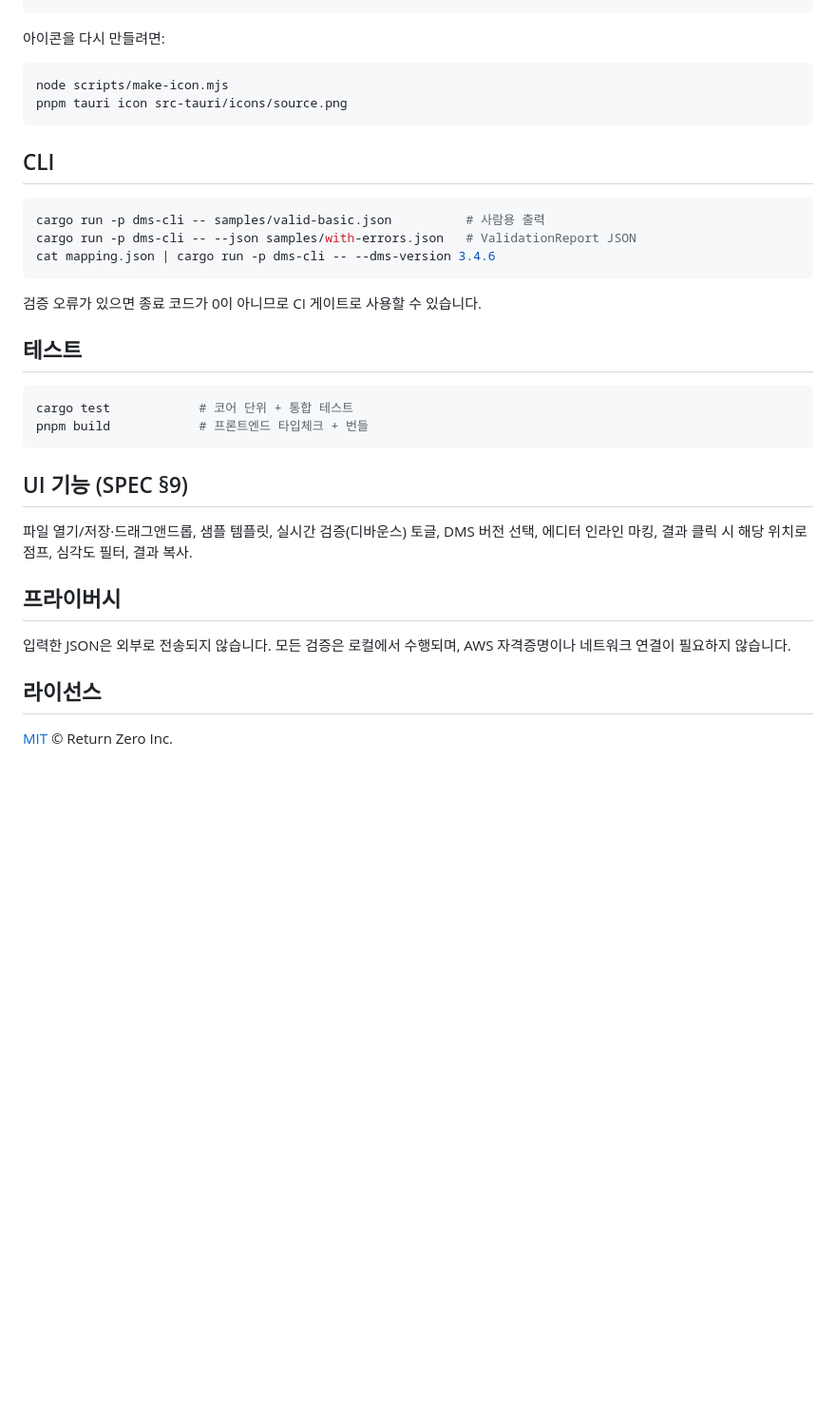
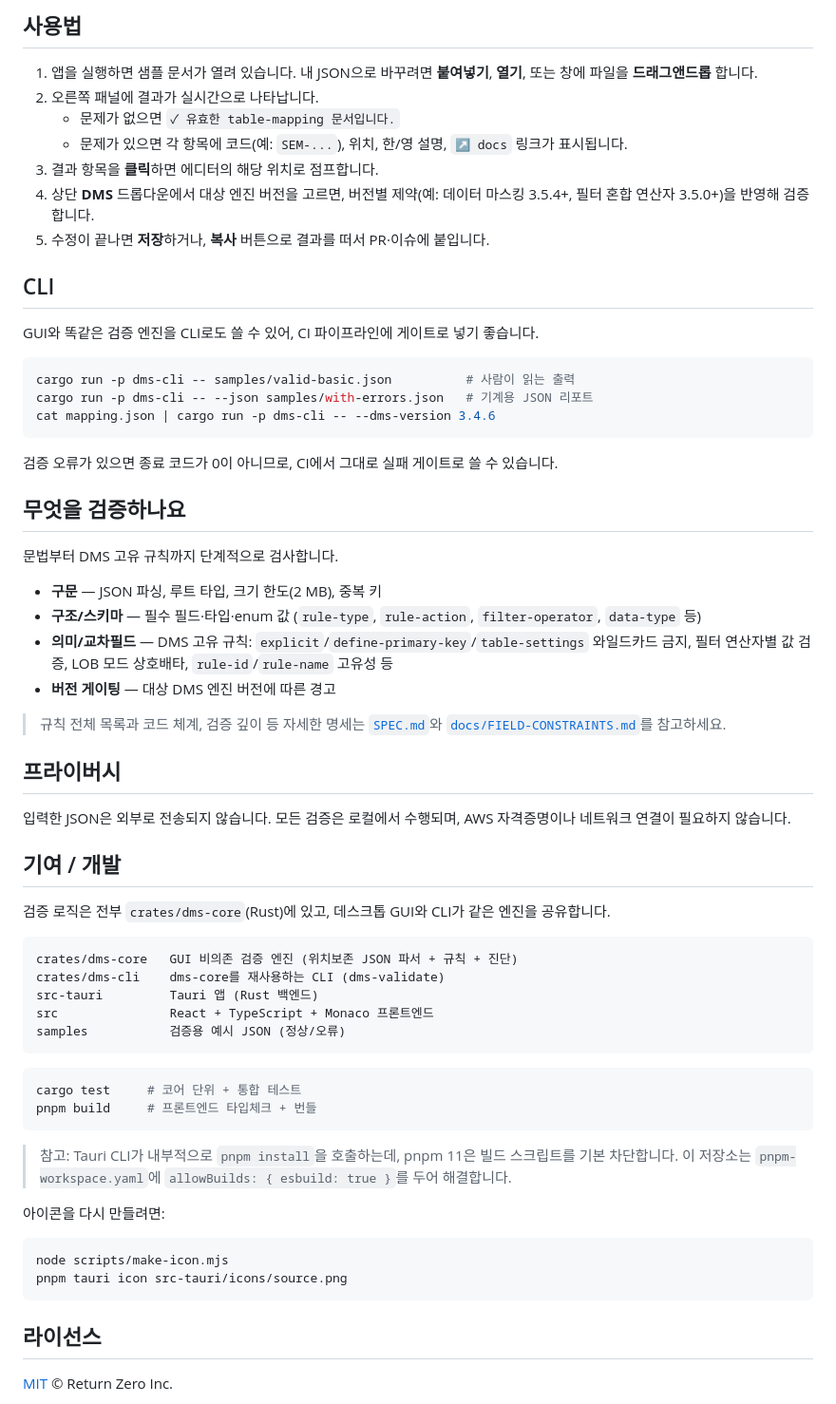
Before and after one commit to rtzr/dms-validator, a Markdown page: README.md, the part around one of its changes. Shown at 95% size. GitHub-like rendering; blank space fills up the shorter version.

````diff
--- a/README.md
+++ b/README.md
@@ -49,4 +61,63 @@ pnpm tauri build      # dist 번들 + 네이티브 앱(.app/.dmg 등) 생성
 ```
+
+## 사용법
+
+1. 앱을 실행하면 샘플 문서가 열려 있습니다. 내 JSON으로 바꾸려면 **붙여넣기**, **열기**, 또는 창에 파일을 **드래그앤드롭** 합니다.
+2. 오른쪽 패널에 결과가 실시간으로 나타납니다.
+   - 문제가 없으면 `✓ 유효한 table-mapping 문서입니다.`
+   - 문제가 있으면 각 항목에 코드(예: `SEM-...`), 위치, 한/영 설명, `↗ docs` 링크가 표시됩니다.
+3. 결과 항목을 **클릭**하면 에디터의 해당 위치로 점프합니다.
+4. 상단 **DMS** 드롭다운에서 대상 엔진 버전을 고르면, 버전별 제약(예: 데이터 마스킹 3.5.4+, 필터 혼합 연산자 3.5.0+)을 반영해 검증합니다.
+5. 수정이 끝나면 **저장**하거나, **복사** 버튼으로 결과를 떠서 PR·이슈에 붙입니다.
+
+## CLI
+
+GUI와 똑같은 검증 엔진을 CLI로도 쓸 수 있어, CI 파이프라인에 게이트로 넣기 좋습니다.
+
+```bash
+cargo run -p dms-cli -- samples/valid-basic.json          # 사람이 읽는 출력
+cargo run -p dms-cli -- --json samples/with-errors.json   # 기계용 JSON 리포트
+cat mapping.json | cargo run -p dms-cli -- --dms-version 3.4.6
+```
+
+검증 오류가 있으면 종료 코드가 0이 아니므로, CI에서 그대로 실패 게이트로 쓸 수 있습니다.
+
+## 무엇을 검증하나요
+
+문법부터 DMS 고유 규칙까지 단계적으로 검사합니다.
+
+- **구문** — JSON 파싱, 루트 타입, 크기 한도(2 MB), 중복 키
+- **구조/스키마** — 필수 필드·타입·enum 값 (`rule-type`, `rule-action`, `filter-operator`, `data-type` 등)
+- **의미/교차필드** — DMS 고유 규칙: `explicit`/`define-primary-key`/`table-settings` 와일드카드 금지, 필터 연산자별 값 검증, LOB 모드 상호배타, `rule-id`/`rule-name` 고유성 등
+- **버전 게이팅** — 대상 DMS 엔진 버전에 따른 경고
+
+> 규칙 전체 목록과 코드 체계, 검증 깊이 등 자세한 명세는 [`SPEC.md`](./SPEC.md)와
+> [`docs/FIELD-CONSTRAINTS.md`](./docs/FIELD-CONSTRAINTS.md)를 참고하세요.
+
+## 프라이버시
+
+입력한 JSON은 외부로 전송되지 않습니다. 모든 검증은 로컬에서 수행되며,
+AWS 자격증명이나 네트워크 연결이 필요하지 않습니다.
+
+## 기여 / 개발
+
+검증 로직은 전부 `crates/dms-core`(Rust)에 있고, 데스크톱 GUI와 CLI가 같은 엔진을 공유합니다.
+
+```
+crates/dms-core   GUI 비의존 검증 엔진 (위치보존 JSON 파서 + 규칙 + 진단)
+crates/dms-cli    dms-core를 재사용하는 CLI (dms-validate)
+src-tauri         Tauri 앱 (Rust 백엔드)
+src               React + TypeScript + Monaco 프론트엔드
+samples           검증용 예시 JSON (정상/오류)
+```
+
+```bash
+cargo test     # 코어 단위 + 통합 테스트
+pnpm build     # 프론트엔드 타입체크 + 번들
+```
+
+> 참고: Tauri CLI가 내부적으로 `pnpm install`을 호출하는데, pnpm 11은 빌드 스크립트를 기본 차단합니다.
+> 이 저장소는 `pnpm-workspace.yaml`에 `allowBuilds: { esbuild: true }`를 두어 해결합니다.
 
 아이콘을 다시 만들려면:
 
@@ -55,33 +126,6 @@ node scripts/make-icon.mjs
 pnpm tauri icon src-tauri/icons/source.png
 ```
 
-## CLI
-
-```bash
-cargo run -p dms-cli -- samples/valid-basic.json          # 사람용 출력
-cargo run -p dms-cli -- --json samples/with-errors.json   # ValidationReport JSON
-cat mapping.json | cargo run -p dms-cli -- --dms-version 3.4.6
-```
-
-검증 오류가 있으면 종료 코드가 0이 아니므로 CI 게이트로 사용할 수 있습니다.
-
-## 테스트
-
-```bash
-cargo test            # 코어 단위 + 통합 테스트
-pnpm build            # 프론트엔드 타입체크 + 번들
-```
-
-## UI 기능 (SPEC §9)
-
-파일 열기/저장·드래그앤드롭, 샘플 템플릿, 실시간 검증(디바운스) 토글, DMS 버전 선택,
-에디터 인라인 마킹, 결과 클릭 시 해당 위치로 점프, 심각도 필터, 결과 복사.
-
-## 프라이버시
-
-입력한 JSON은 외부로 전송되지 않습니다. 모든 검증은 로컬에서 수행되며, AWS 자격증명이나
-네트워크 연결이 필요하지 않습니다.
-
 ## 라이선스
 
 [MIT](./LICENSE) © Return Zero Inc.
````
Also changed, not shown: other parts of README.md (+41 -29 lines), docs/images/screenshot.png (added).
